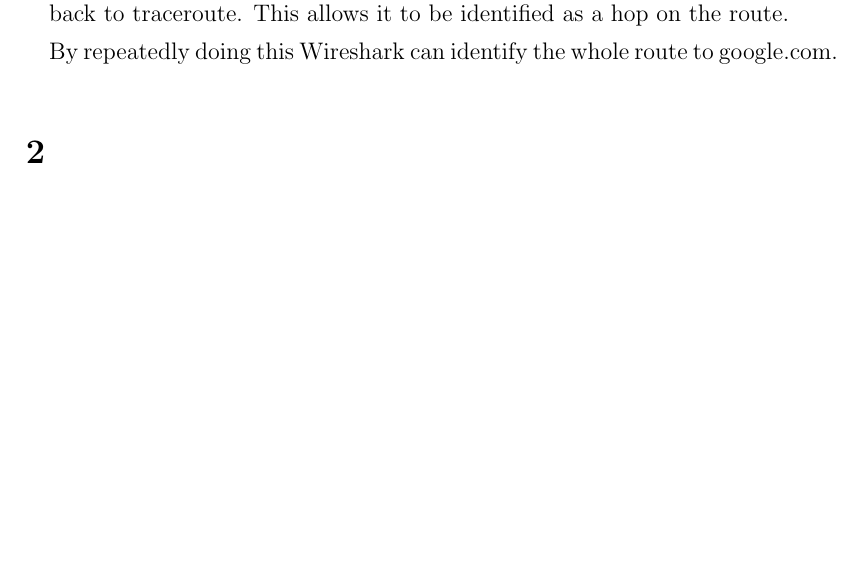
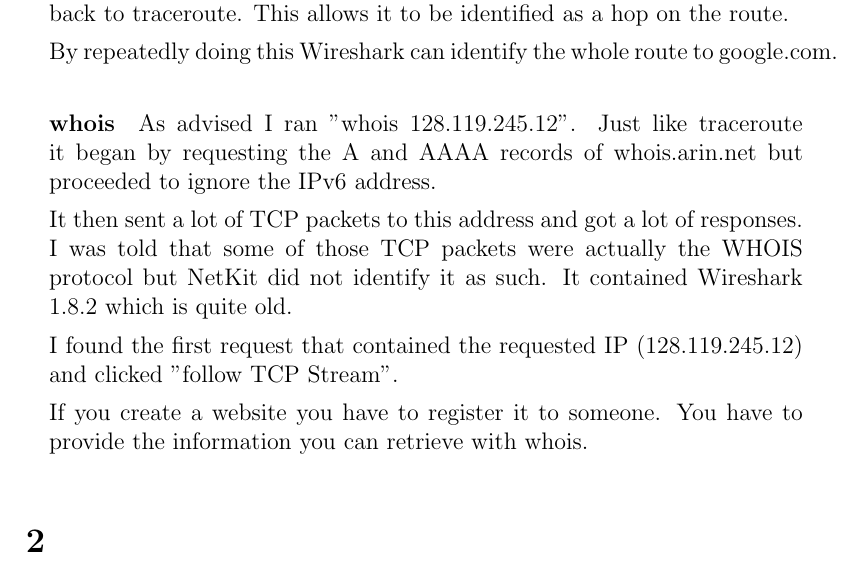
Before and after one commit to NetwerkenEnGedistribueerdeSystemen/NWI-IBC021_assignment1, a LaTeX document (answers/s4549775.tex): part of page 2 of 2 before the commit and part of page 2 of 3 after it, cut so that both start at the same text, the shorter picture padded with empty space. Compiled offline with pdfLaTeX.

Commit message:
Answer 1b for whois.

```diff
--- a/answers/s4549775.tex
+++ b/answers/s4549775.tex
@@ -42,6 +42,15 @@
 	Next traceroute began sending UDP packets with increasing TTL (time to live). Those requests exceeded theit TTL somewhere along the way to google.com and the corresponding node sent an error in the ICMP protocol back to traceroute. This allows it to be identified as a hop on the route.
 
 	By repeatedly doing this Wireshark can identify the whole route to google.com.
+
+	\paragraph{whois}
+	As advised I ran "whois 128.119.245.12". Just like traceroute it began by requesting the A and AAAA records of whois.arin.net but proceeded to ignore the IPv6 address.
+
+	It then sent a lot of TCP packets to this address and got a lot of responses. I was told that some of those TCP packets were actually the WHOIS protocol but NetKit did not identify it as such. It contained Wireshark 1.8.2 which is quite old.
+
+	I found the first request that contained the requested IP (128.119.245.12) and clicked "follow TCP Stream".
+
+	If you create a website you have to register it to someone. You have to provide the information you can retrieve with whois.
 \end{enumerate}
 
 \section{} %2
```
